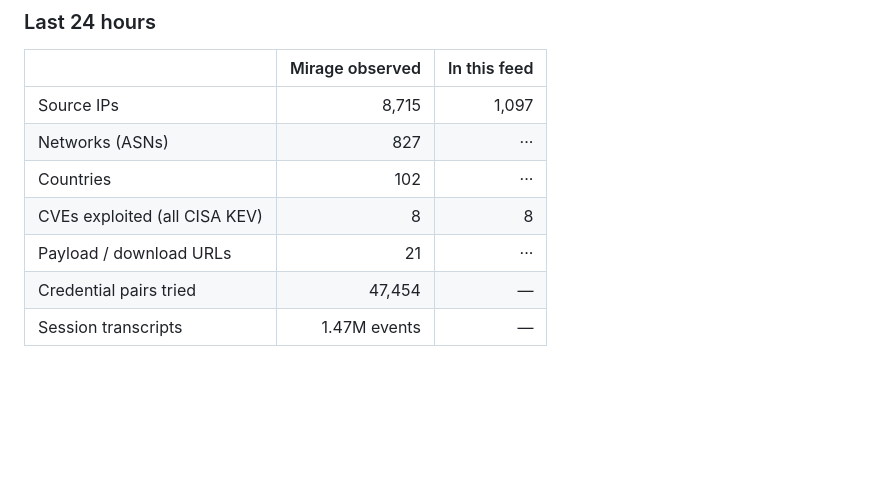
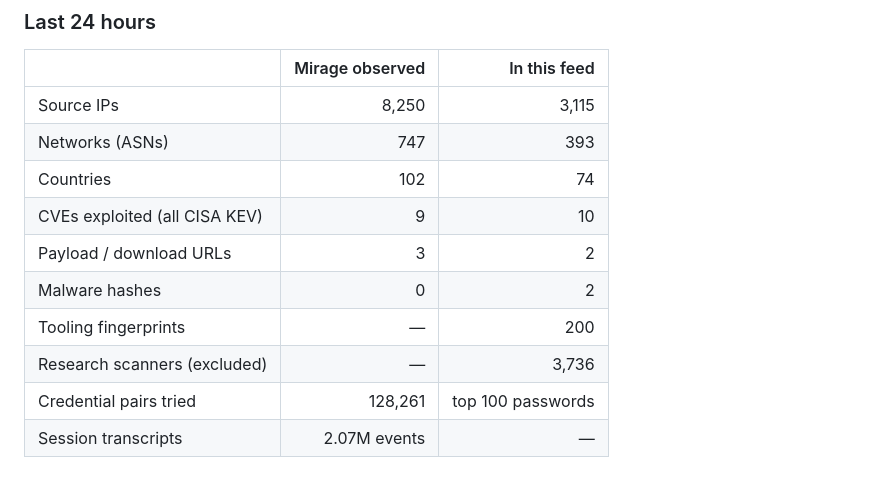
Before and after one commit to offseq/mirage-feed, a Markdown page: README.md, the part around one of its changes. Rendered like a GitHub page; blank space fills up the shorter version.

Commit message:
readme: stats for 2026-10-22

```diff
--- a/README.md
+++ b/README.md
@@ -19,11 +19,14 @@ in the formats your firewall, SIEM and threat-intel platform already read.
 
 | | Mirage observed | In this feed |
 |---|---:|---:|
-| Source IPs | 8,715 | 1,097 |
-| Networks (ASNs) | 827 | ··· |
-| Countries | 102 | ··· |
-| CVEs exploited (all CISA KEV) | 8 | 8 |
-| Payload / download URLs | 21 | ··· |
-| Credential pairs tried | 47,454 | — |
-| Session transcripts | 1.47M events | — |
+| Source IPs | 8,250 | 3,115 |
+| Networks (ASNs) | 747 | 393 |
+| Countries | 102 | 74 |
+| CVEs exploited (all CISA KEV) | 9 | 10 |
+| Payload / download URLs | 3 | 2 |
+| Malware hashes | 0 | 2 |
+| Tooling fingerprints | — | 200 |
+| Research scanners (excluded) | — | 3,736 |
+| Credential pairs tried | 128,261 | top 100 passwords |
+| Session transcripts | 2.07M events | — |
 
```
Also changed, not shown: other parts of README.md (+1 -1 lines).
